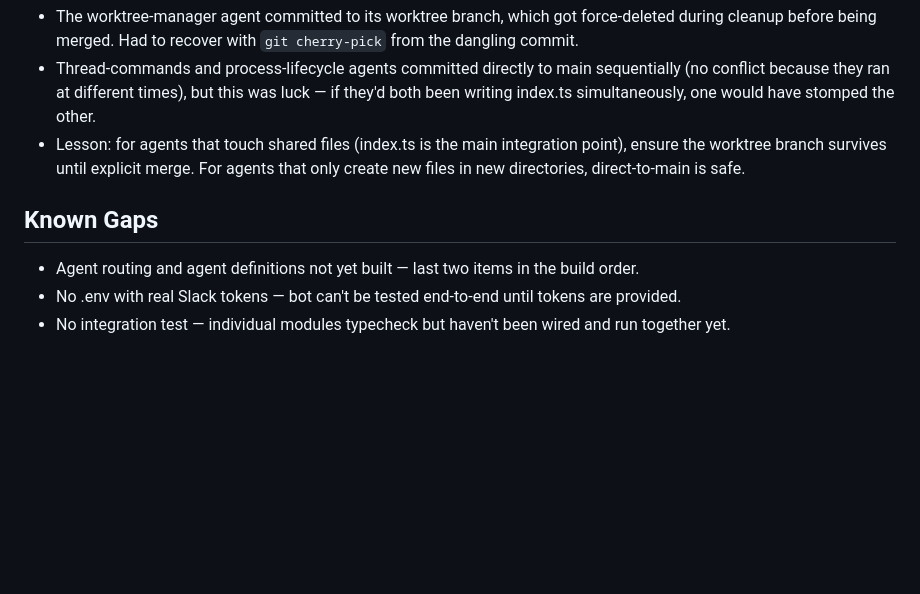
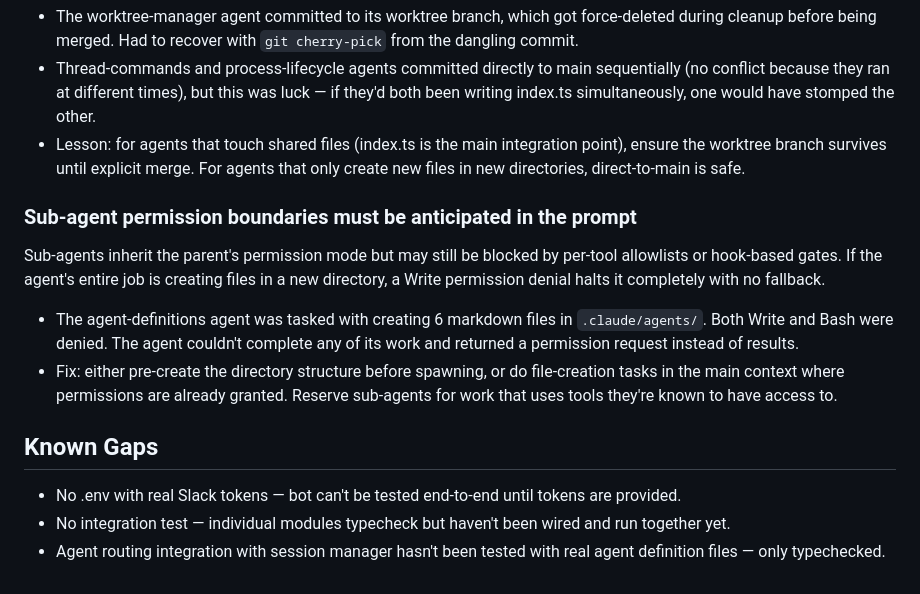
Before and after one commit to anmolmoses/friday-slack-agent, a Markdown page: learnings.md, the part around the change. GitHub-like rendering; blank space fills up the shorter version.

Commit message:
update learnings: sub-agent permission boundaries
Co-Authored-By: Claude Opus 4.6 (1M context) <noreply@anthropic.com>

```diff
--- a/learnings.md
+++ b/learnings.md
@@ -68,8 +68,13 @@ When multiple agents run in parallel and some modify the same file (index.ts, ty
 - Thread-commands and process-lifecycle agents committed directly to main sequentially (no conflict because they ran at different times), but this was luck — if they'd both been writing index.ts simultaneously, one would have stomped the other.
 - Lesson: for agents that touch shared files (index.ts is the main integration point), ensure the worktree branch survives until explicit merge. For agents that only create new files in new directories, direct-to-main is safe.
 
+### Sub-agent permission boundaries must be anticipated in the prompt
+Sub-agents inherit the parent's permission mode but may still be blocked by per-tool allowlists or hook-based gates. If the agent's entire job is creating files in a new directory, a Write permission denial halts it completely with no fallback.
+- The agent-definitions agent was tasked with creating 6 markdown files in `.claude/agents/`. Both Write and Bash were denied. The agent couldn't complete any of its work and returned a permission request instead of results.
+- Fix: either pre-create the directory structure before spawning, or do file-creation tasks in the main context where permissions are already granted. Reserve sub-agents for work that uses tools they're known to have access to.
+
 ## Known Gaps
 
-- Agent routing and agent definitions not yet built — last two items in the build order.
 - No .env with real Slack tokens — bot can't be tested end-to-end until tokens are provided.
 - No integration test — individual modules typecheck but haven't been wired and run together yet.
+- Agent routing integration with session manager hasn't been tested with real agent definition files — only typechecked.
```
